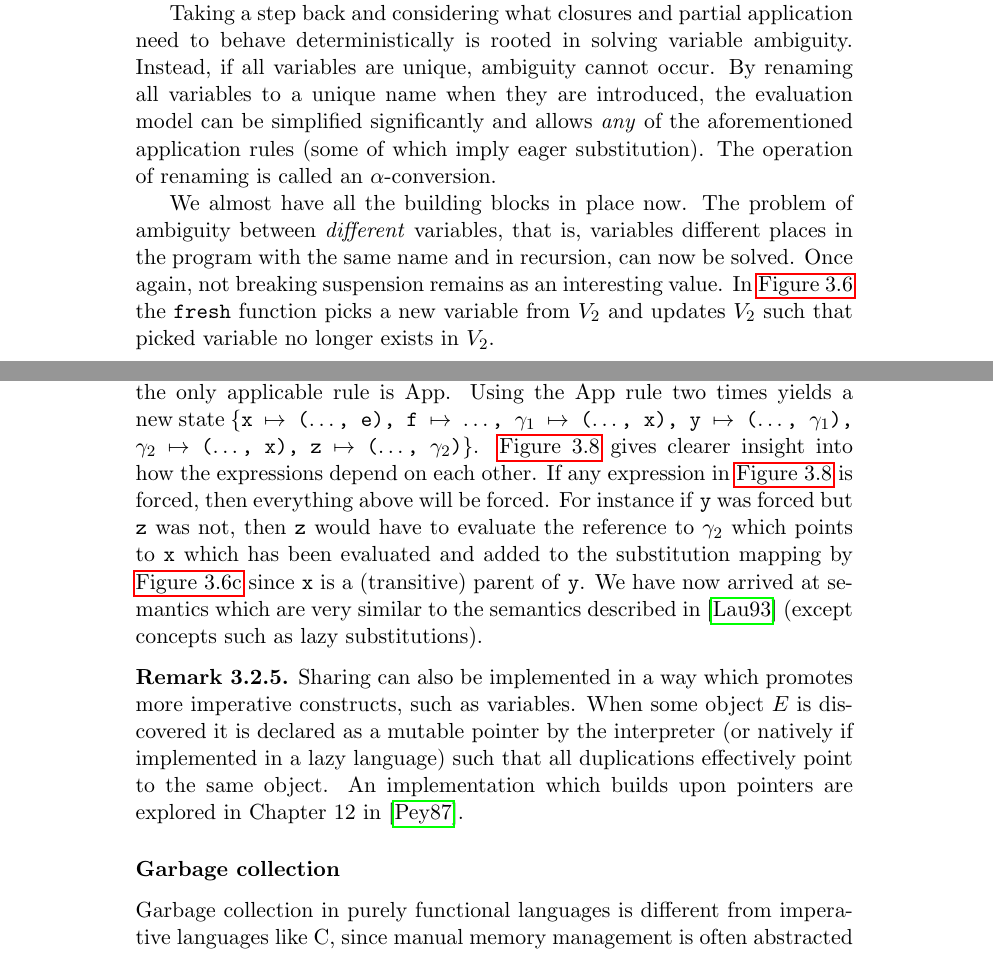
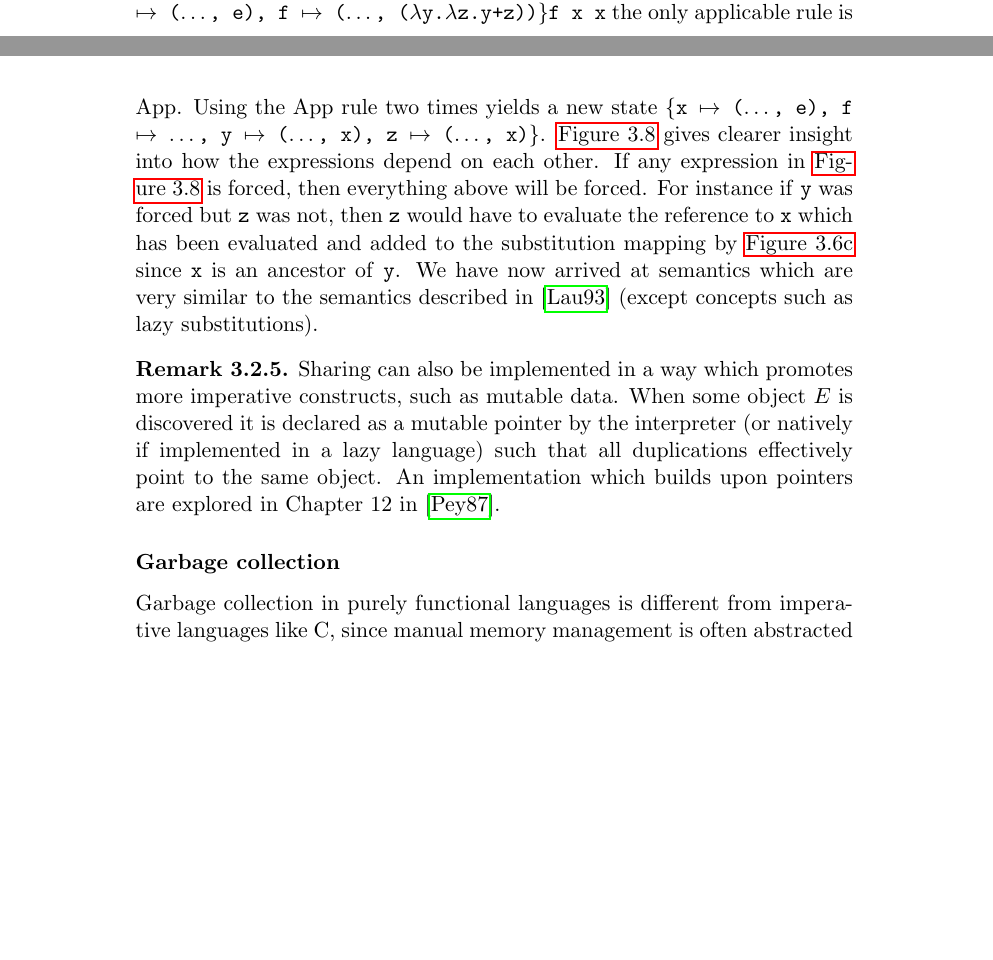
Before and after one commit to ValdemarGr/masters, a LaTeX thesis (thesis/main.tex, which reads thesis/evaluation/runtime.tex): two parts of pages 43 and 46 of 69 before the commit and two parts of pages 44 and 46 of 69 after it, joined at a grey line, cut at the place of the change, the shorter picture padded with empty space. The pictures show the PDF file thesis/main.pdf that the author committed with the source.

Commit message:
more more on eval

```diff
--- a/thesis/evaluation/runtime.tex
+++ b/thesis/evaluation/runtime.tex
@@ -632,10 +632,10 @@ The program now evaluates as intended which is a consequence of binding all expr
 
 %\autoref{fig:recappsimple} induces rather complicated programs to reason with since substitution mapping can occur within substitution mappings.
 %Attempting to extend \autoref{fig:recappsimple} further, to solve variable ambiguity, sacrifices algorithmic elegance and simplicity further.
-Taking a step back and considering what closures and partial application need to behave deterministically is rooted in solving variable ambiguity.
-Instead, if all variables are unique, ambiguity cannot occur.
-By renaming all variables to a unique name when they are introduced, the evaluation model can be simplified significantly and allows \textit{any} of the aforementioned application rules (some of which imply eager substitution).
-The operation of renaming is called an $\alpha$-conversion.
+%Taking a step back and considering what closures and partial application need to behave deterministically is rooted in solving variable ambiguity.
+%Instead, if all variables are unique, ambiguity cannot occur.
+%By renaming all variables to a unique name when they are introduced, the evaluation model can be simplified significantly and allows \textit{any} of the aforementioned application rules (some of which imply eager substitution).
+%The operation of renaming is called an $\alpha$-conversion.
 %The shortcomings of \autoref{fig:simpleapp} become more apparent once one begins to consider more exotic evaluation strategies, namely call by need.
 %Looking at call by need from a philosophical perspective, indicates that reduction rules must support returning information about newly computed variable values ``up'' through the evaluation tree.
 %Furthermore when returning these modified variables up through the program tree, all variables which point to the same expression must also be updated.
@@ -670,10 +670,10 @@ The operation of renaming is called an $\alpha$-conversion.
   %&\texttt{$\alpha$($\lambda$x.e) = ($\lambda$x.($\alpha\backslash$[x $\mapsto$ y])e)} & \texttt{(x $\mapsto$ y) $\in$ $\alpha$} \label{eq:alprepsub}
 %\end{align}
 
-We almost have all the building blocks in place now.
-The problem of ambiguity between \textit{different} variables, that is, variables different places in the program with the same name and in recursion, can now be solved.
-Once again, not breaking suspension remains as an interesting value.
-In \autoref{fig:subrenam} the \texttt{fresh} function picks a new variable from $V_2$ and updates $V_2$ such that picked variable no longer exists in $V_2$.
+%We almost have all the building blocks in place now.
+%The problem of ambiguity between \textit{different} variables, that is, variables different places in the program with the same name and in recursion, can now be solved.
+%Once again, not breaking suspension remains as an interesting value.
+%In \autoref{fig:subrenam} the \texttt{fresh} function picks a new variable from $V_2$ and updates $V_2$ such that picked variable no longer exists in $V_2$.
 \begin{figure}[ht]
     \begin{mdframed}[style=bigbox]
         \vspace*{0.49cm}
@@ -914,10 +914,10 @@ Observe that the App rule in \autoref{fig:subrenam} is the only rule which intro
 By using the App rule, one can introduce a variable by two different names.
 A transitive reference is created to the originating expression, that is, two names which point to the same reference.
 For some function \texttt{f} which duplicates expressions and some state \texttt{\{x $\mapsto$ ($\dots$, e), f $\mapsto$ ($\dots$, ($\lambda$y.$\lambda$z.y+z))\}f x x} the only applicable rule is App.
-Using the App rule two times yields a new state \texttt{\{x $\mapsto$ ($\dots$, e), f $\mapsto$ $\dots$, $\gamma_1$ $\mapsto$ ($\dots$, x), y $\mapsto$ ($\dots$, $\gamma_1$), $\gamma_2$ $\mapsto$ ($\dots$, x), z $\mapsto$ ($\dots$, $\gamma_2$)\}}.
+Using the App rule two times yields a new state \texttt{\{x $\mapsto$ ($\dots$, e), f $\mapsto$ $\dots$, y $\mapsto$ ($\dots$, x), z $\mapsto$ ($\dots$, x)\}}.
 \autoref{fig:expdep} gives clearer insight into how the expressions depend on each other.
 If any expression in \autoref{fig:expdep} is forced, then everything above will be forced.
-For instance if \texttt{y} was forced but \texttt{z} was not, then \texttt{z} would have to evaluate the reference to $\gamma_2$ which points to \texttt{x} which has been evaluated and added to the substitution mapping by \autoref{fig:rules:freshenv:var} since \texttt{x} is a (transitive) parent of \texttt{y}.
+For instance if \texttt{y} was forced but \texttt{z} was not, then \texttt{z} would have to evaluate the reference to \texttt{x} which has been evaluated and added to the substitution mapping by \autoref{fig:rules:freshenv:var} since \texttt{x} is an ancestor of \texttt{y}.
 \begin{figure}
   \centering
   \begin{tikzpicture}[ scale=0.8, every node/.style={scale=0.8}, node distance = 0.25cm and 0.25cm]
@@ -946,7 +946,7 @@ For instance if \texttt{y} was forced but \texttt{z} was not, then \texttt{z} wo
 We have now arrived at semantics which are very similar to the semantics described in~\cite{launchbury1993natural} (except concepts such as lazy substitutions).
 
 \begin{remark}
-    Sharing can also be implemented in a way which promotes more imperative constructs, such as variables.
+    Sharing can also be implemented in a way which promotes more imperative constructs, such as mutable data.
     When some object $E$ is discovered it is declared as a mutable pointer by the interpreter (or natively if implemented in a lazy language) such that all duplications effectively point to the same object.
     An implementation which builds upon pointers are explored in Chapter 12 in~\cite{peyton1987implementation}.
 \end{remark}
```
Also changed, not shown: thesis/main.pdf, thesis/evaluation/runtime.tex (34 more changed lines).
